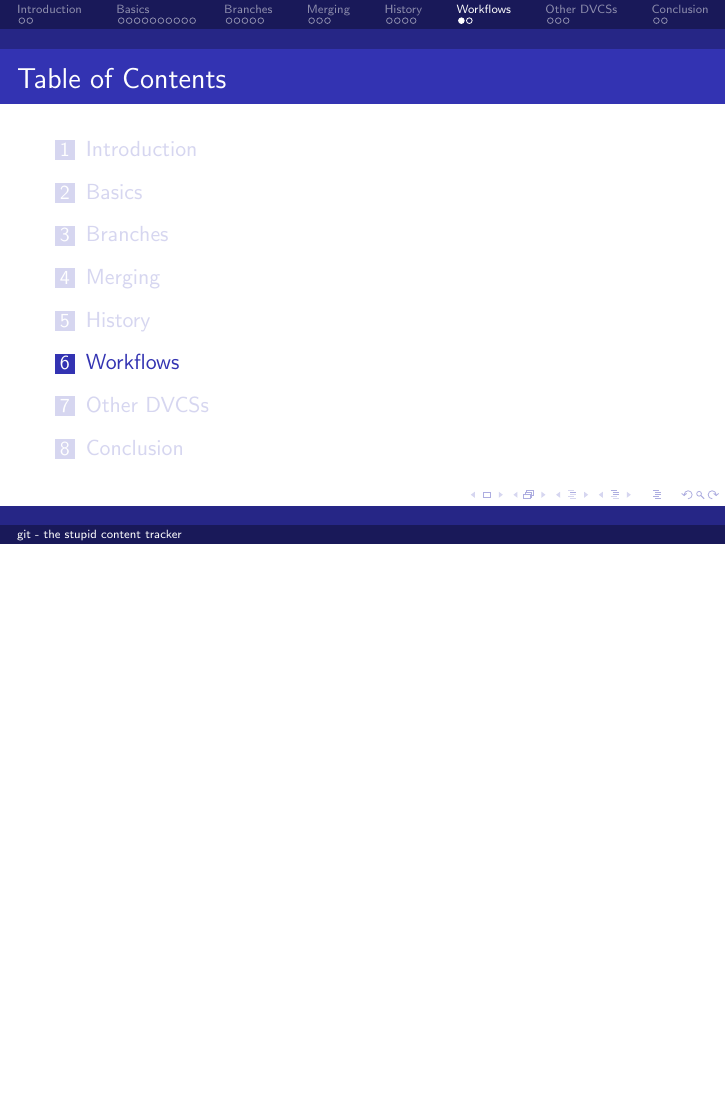
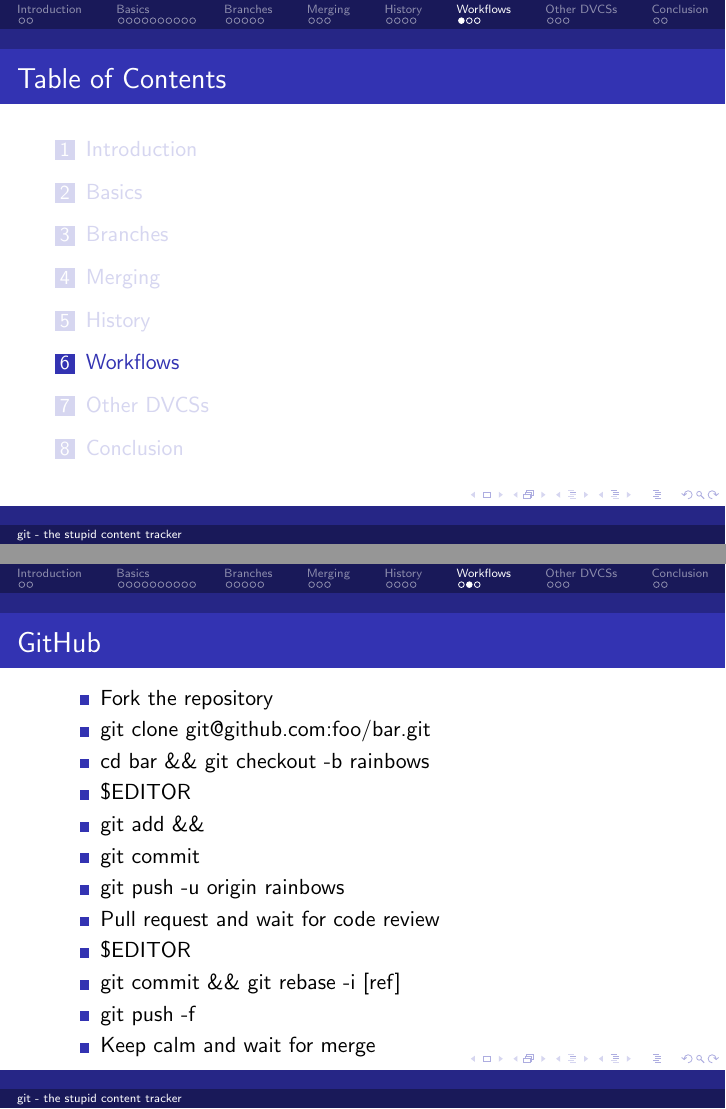
Before and after one commit to navya/git-slides, LaTeX slides (slides.tex): page 27 of 33 before the commit and pages 27 and 28 of 34 after it, the two joined at a grey line, the shorter picture padded with empty space. Compiled offline with pdfLaTeX; a LaTeX package or settings file that is missing is left out.

Commit message:
Add a workflow for github

```diff
--- a/slides.tex
+++ b/slides.tex
@@ -183,6 +183,22 @@
 
 \section{Workflows}
 
+\begin{frame}{GitHub}
+  \begin{itemize}
+  \item Fork the repository
+  \item git clone git@github.com:foo/bar.git
+  \item cd bar \&\& git checkout -b rainbows
+  \item \$EDITOR
+  \item git add \&\& \item git commit
+  \item git push -u origin rainbows
+  \item Pull request and wait for code review
+  \item \$EDITOR
+  \item git commit \&\& git rebase -i [ref]
+  \item git push -f
+  \item Keep calm and wait for merge
+  \end{itemize}
+\end{frame}
+
 \begin{frame}{DOs and DON'Ts}
   DOs
   \begin{itemize}
```
